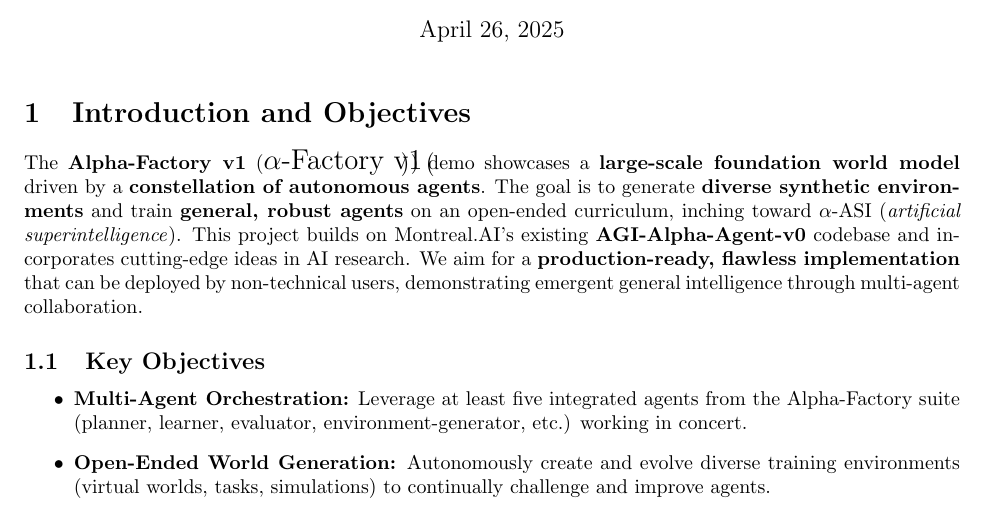
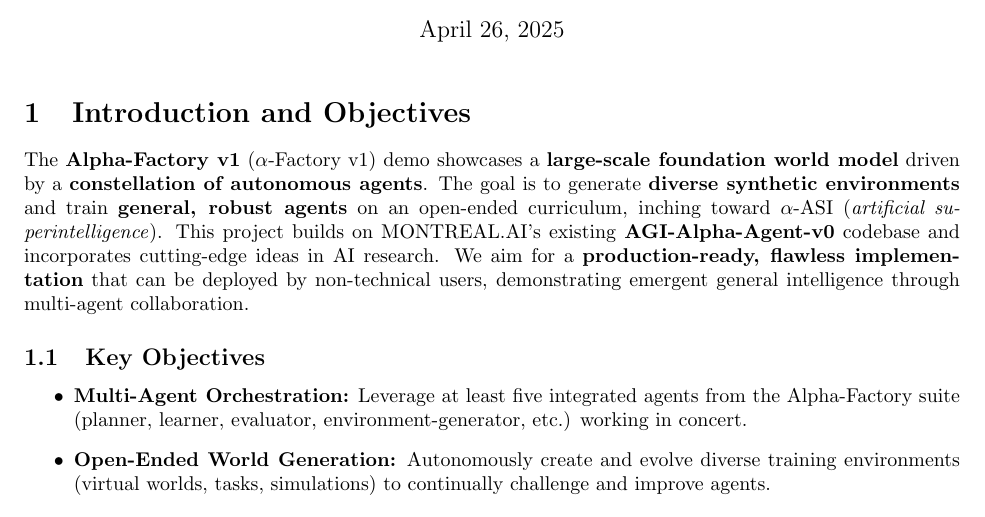
Before and after one commit to vishalbelsare/AGI-Alpha-Agent-v0, a LaTeX document (alpha_factory_v1/demos/alpha_asi_world_model/Alpha_ASI_World_Model.tex): part of page 1 of 6, cut so that both start at the same text. Compiled offline with pdfLaTeX.

Commit message:
Update Alpha_ASI_World_Model.tex

```diff
--- a/alpha_factory_v1/demos/alpha_asi_world_model/Alpha_ASI_World_Model.tex
+++ b/alpha_factory_v1/demos/alpha_asi_world_model/Alpha_ASI_World_Model.tex
@@ -15,7 +15,7 @@
 
 \section{Introduction and Objectives}
 
-The \textbf{Alpha-Factory v1} (\(\text{\Large{}\(\alpha\)-Factory v1}\)\,\(\bigl(\!\!\!\!\!\!\!\!\!\!\bigr)\)) demo showcases a \textbf{large-scale foundation world model} driven by a \textbf{constellation of autonomous agents}. The goal is to generate \textbf{diverse synthetic environments} and train \textbf{general, robust agents} on an open-ended curriculum, inching toward \(\alpha\)-ASI (\emph{artificial superintelligence}). This project builds on Montreal.AI’s existing \textbf{AGI-Alpha-Agent-v0} codebase and incorporates cutting-edge ideas in AI research. We aim for a \textbf{production-ready, flawless implementation} that can be deployed by non-technical users, demonstrating emergent general intelligence through multi-agent collaboration.
+The \textbf{Alpha-Factory v1} (\(\alpha\)-Factory v1) demo showcases a \textbf{large-scale foundation world model} driven by a \textbf{constellation of autonomous agents}. The goal is to generate \textbf{diverse synthetic environments} and train \textbf{general, robust agents} on an open-ended curriculum, inching toward \(\alpha\)-ASI (\emph{artificial superintelligence}). This project builds on MONTREAL.AI’s existing \textbf{AGI-Alpha-Agent-v0} codebase and incorporates cutting-edge ideas in AI research. We aim for a \textbf{production-ready, flawless implementation} that can be deployed by non-technical users, demonstrating emergent general intelligence through multi-agent collaboration.
 
 \subsection{Key Objectives}
 
```
